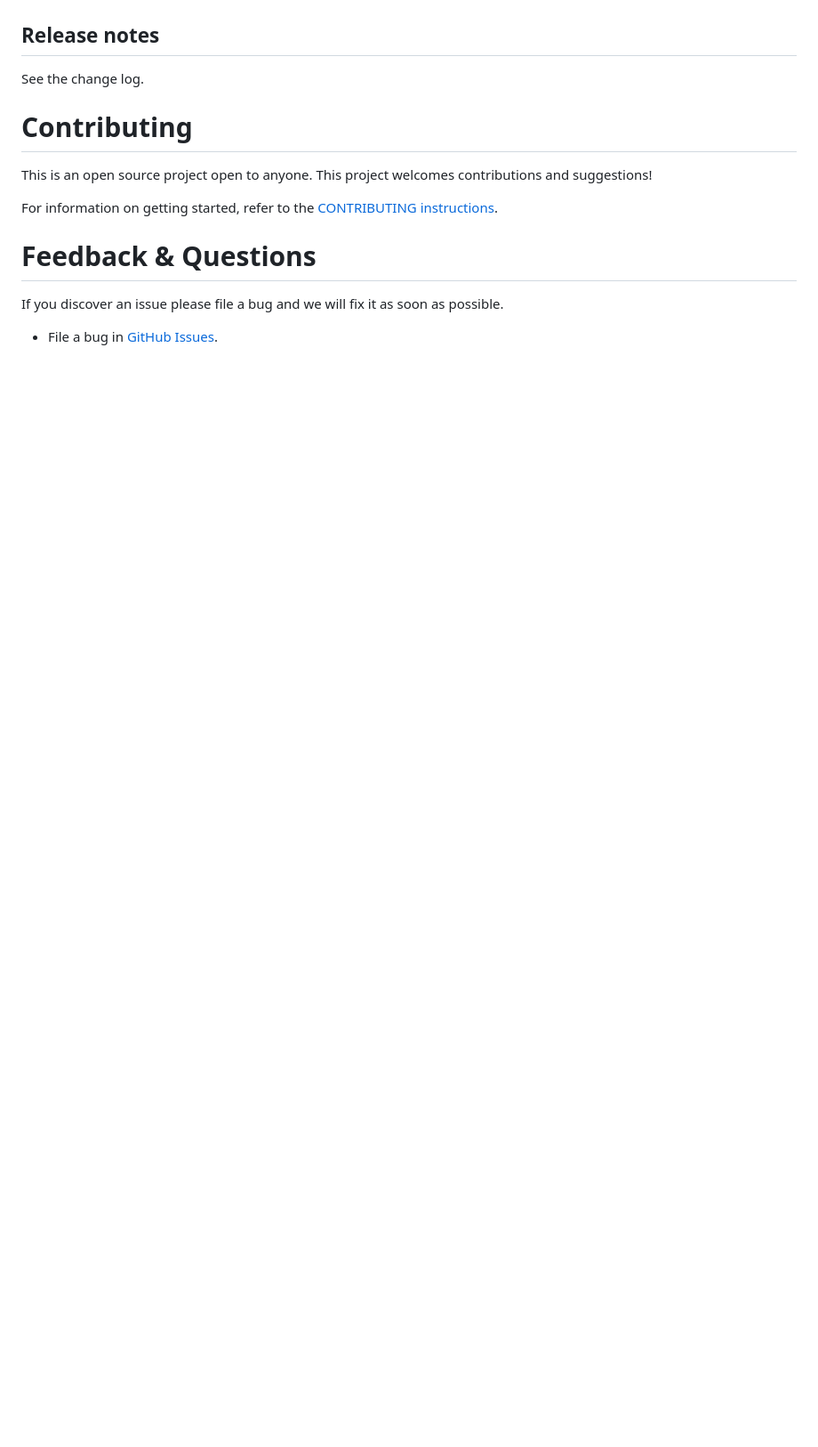
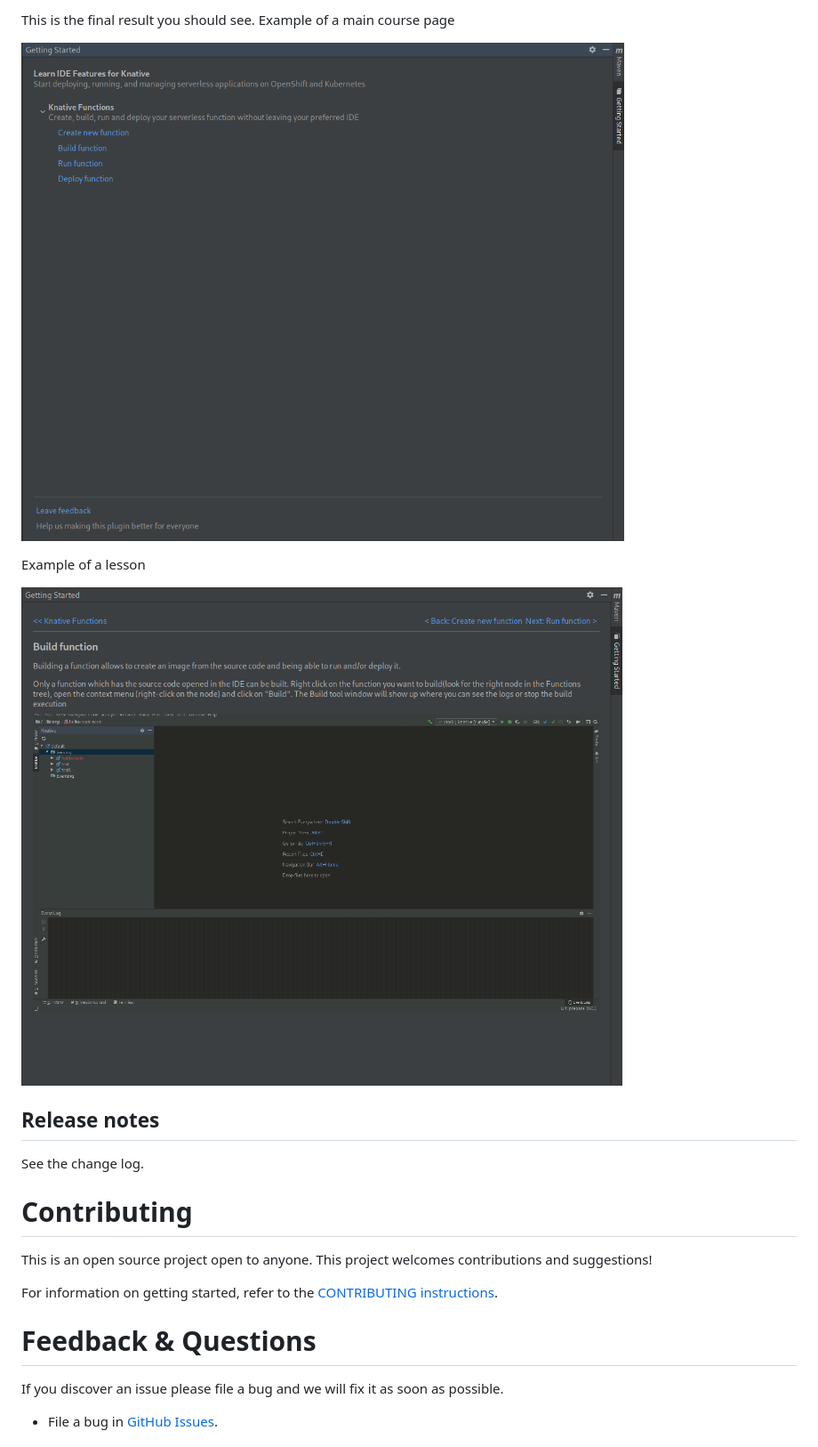
Before and after one commit to redhat-developer/intellij-common, a Markdown page: README.md, the part around one of its changes. Shown at 89% size. GitHub-like rendering; pictures changed too: images/gettingstarted/lesson.png (added), images/gettingstarted/main-page.png (added); blank space fills up the shorter version.

```diff
--- a/README.md
+++ b/README.md
@@ -13,3 +61,11 @@ A JetBrains IntelliJ common library.
+This is the final result you should see.
+Example of a main course page
+
+![](images/gettingstarted/main-page.png)
+
+Example of a lesson
+
+![](images/gettingstarted/lesson.png)
 
 ## Release notes
 
```
Also changed, not shown: other parts of README.md (+48 -0 lines), 5 other files.
